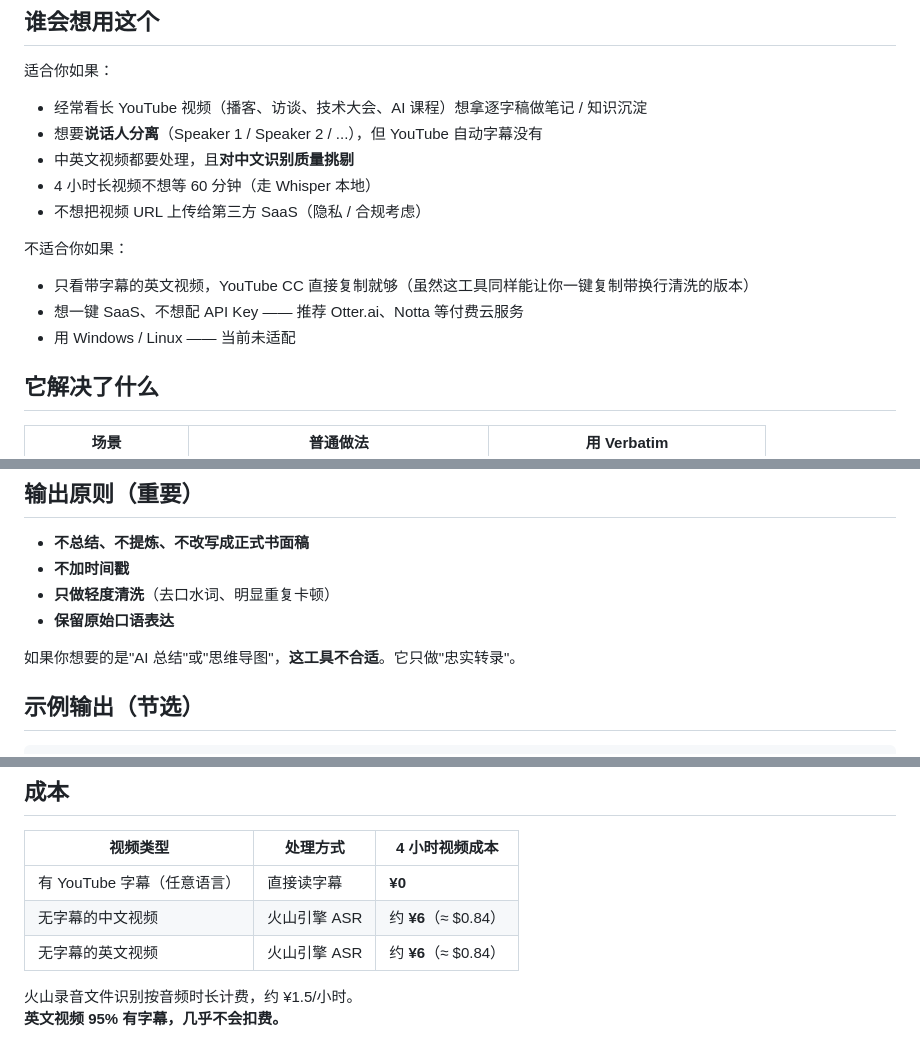
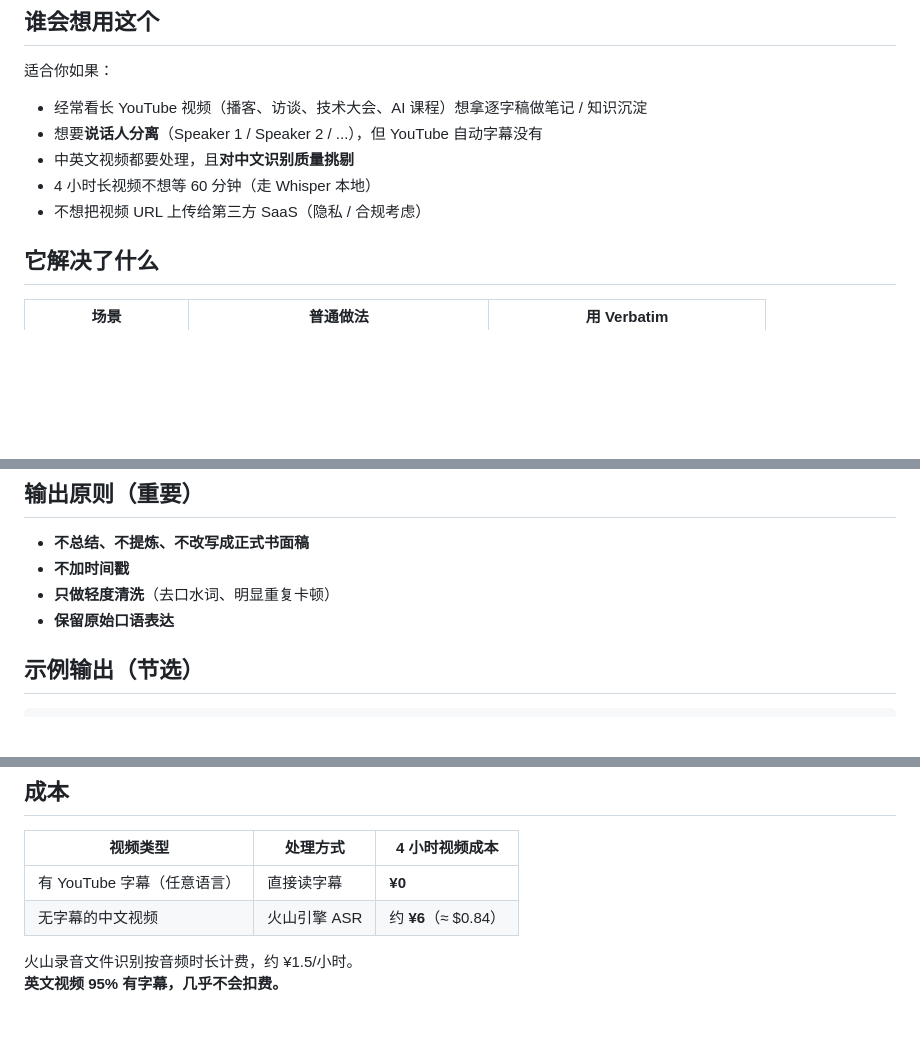
Before and after one commit to qianlicaoemma-hub/youtube-caption-tool, a Markdown page: README.md, 3 parts joined by grey strips. Drawn GitHub-style; blank space fills up the shorter version.

Commit message:
Revise README to clarify tool capabilities and limitations
Removed sections that describe limitations and unsuitable use cases for the tool, and clarified its purpose as a transcription tool.

````diff
--- a/README.md
+++ b/README.md
@@ -22,11 +22,6 @@
 - 4 小时长视频不想等 60 分钟（走 Whisper 本地）
 - 不想把视频 URL 上传给第三方 SaaS（隐私 / 合规考虑）
 
-不适合你如果：
-
-- 只看带字幕的英文视频，YouTube CC 直接复制就够（虽然这工具同样能让你一键复制带换行清洗的版本）
-- 想一键 SaaS、不想配 API Key —— 推荐 Otter.ai、Notta 等付费云服务
-- 用 Windows / Linux —— 当前未适配
 
 ## 它解决了什么
 
@@ -56,8 +51,6 @@
 - **只做轻度清洗**（去口水词、明显重复卡顿）
 - **保留原始口语表达**
 
-如果你想要的是"AI 总结"或"思维导图"，**这工具不合适**。它只做"忠实转录"。
-
 ## 示例输出（节选）
 
 ```
@@ -84,7 +77,6 @@ Speaker 2:
 |---|---|---|
 | 有 YouTube 字幕（任意语言） | 直接读字幕 | **¥0** |
 | 无字幕的中文视频 | 火山引擎 ASR | 约 **¥6**（≈ $0.84）|
-| 无字幕的英文视频 | 火山引擎 ASR | 约 **¥6**（≈ $0.84）|
 
 火山录音文件识别按音频时长计费，约 ¥1.5/小时。
 **英文视频 95% 有字幕，几乎不会扣费。**
````
